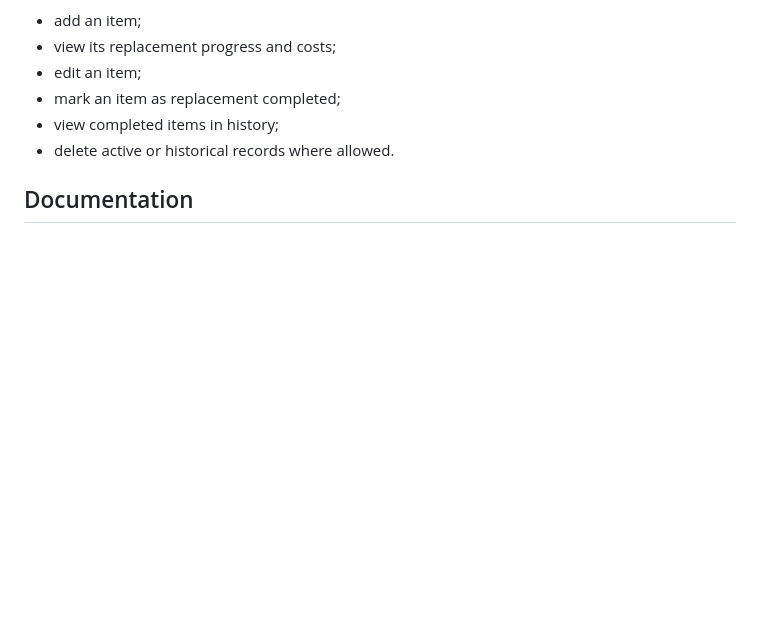
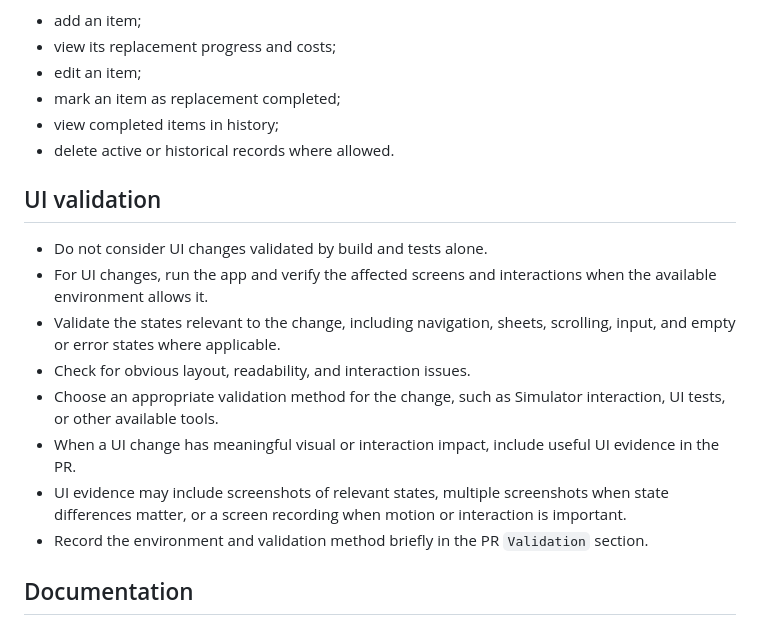
Before and after one commit to EngiBeerHub/UsedWell, a Markdown page: AGENTS.md, the part around the change. Drawn GitHub-style; blank space fills up the shorter version.

Commit message:
docs: add UI validation guidelines

```diff
--- a/AGENTS.md
+++ b/AGENTS.md
@@ -69,6 +69,17 @@ Key product flows include:
 - view completed items in history;
 - delete active or historical records where allowed.
 
+## UI validation
+
+- Do not consider UI changes validated by build and tests alone.
+- For UI changes, run the app and verify the affected screens and interactions when the available environment allows it.
+- Validate the states relevant to the change, including navigation, sheets, scrolling, input, and empty or error states where applicable.
+- Check for obvious layout, readability, and interaction issues.
+- Choose an appropriate validation method for the change, such as Simulator interaction, UI tests, or other available tools.
+- When a UI change has meaningful visual or interaction impact, include useful UI evidence in the PR.
+- UI evidence may include screenshots of relevant states, multiple screenshots when state differences matter, or a screen recording when motion or interaction is important.
+- Record the environment and validation method briefly in the PR `Validation` section.
+
 ## Documentation
 
 - Do not create additional Markdown files merely for planning, implementation summaries, or AI handoff.
```
